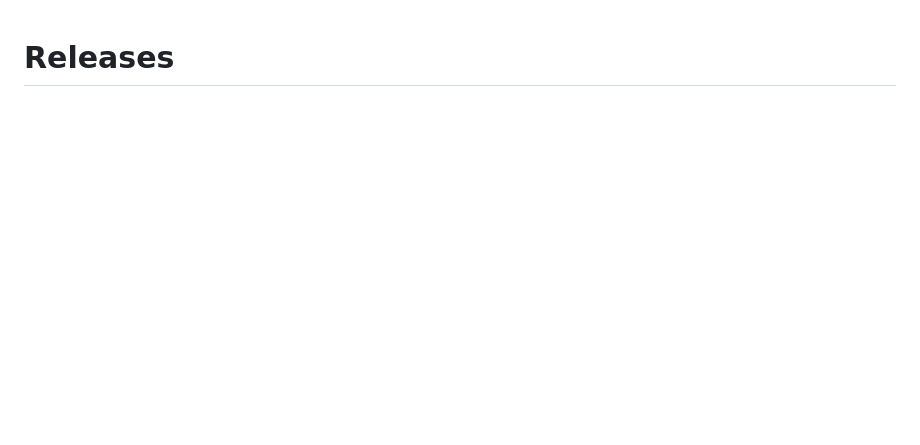
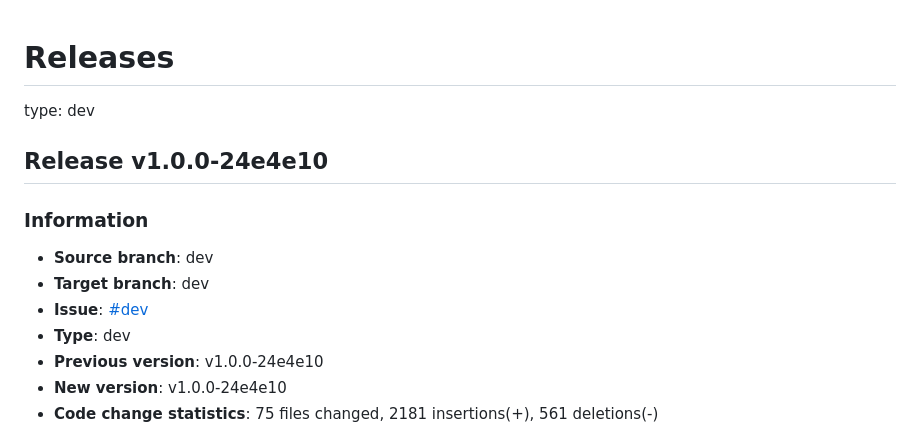
Before and after one commit to davidebizzocchi/DjangoMultiCat, a Markdown page: docs/releases.md, the part around one of its changes. Rendered like a GitHub page; blank space fills up the shorter version.

Commit message:
Update version to v1.0.0-24e4e10

```diff
--- a/docs/releases.md
+++ b/docs/releases.md
@@ -1,2 +1,16 @@
 # Releases
 
+
+
+type: dev
+## Release v1.0.0-24e4e10
+
+### Information
+- **Source branch**: dev
+- **Target branch**: dev
+- **Issue**: [#dev](https://github.com/davidebizzocchi/DjangoCat/issues/dev)
+- **Type**: dev
+- **Previous version**: v1.0.0-24e4e10
+- **New version**: v1.0.0-24e4e10
+- **Code change statistics**:  75 files changed, 2181 insertions(+), 561 deletions(-)
+
```
Also changed, not shown: other parts of docs/releases.md (+69 -0 lines).
